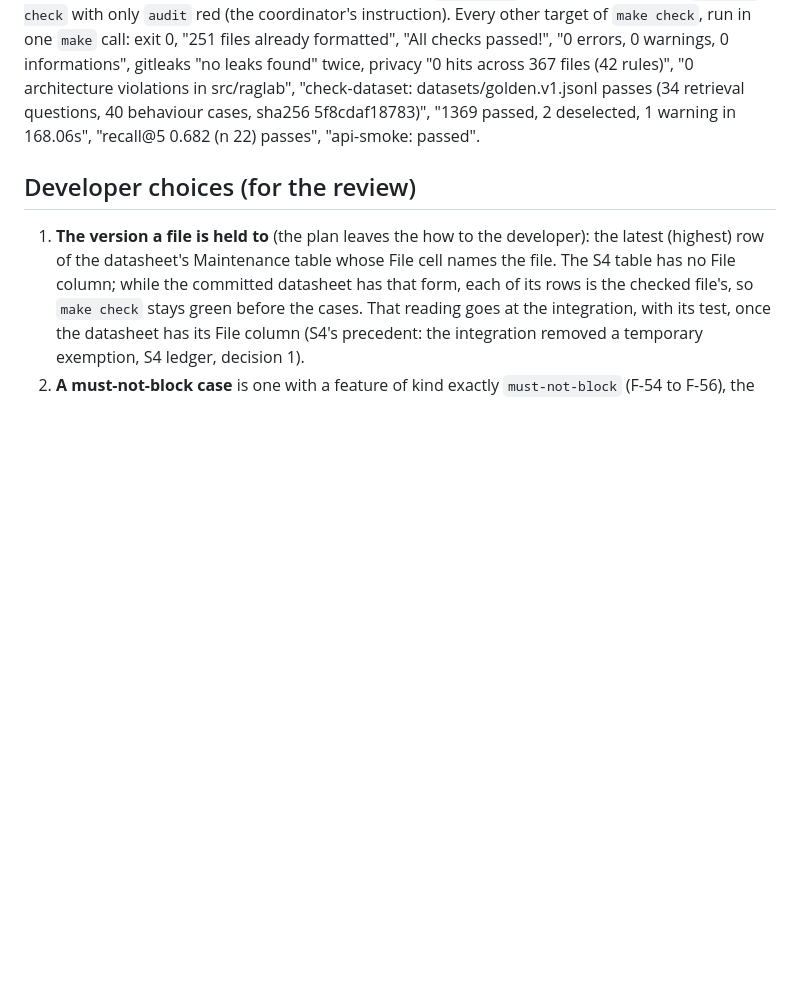
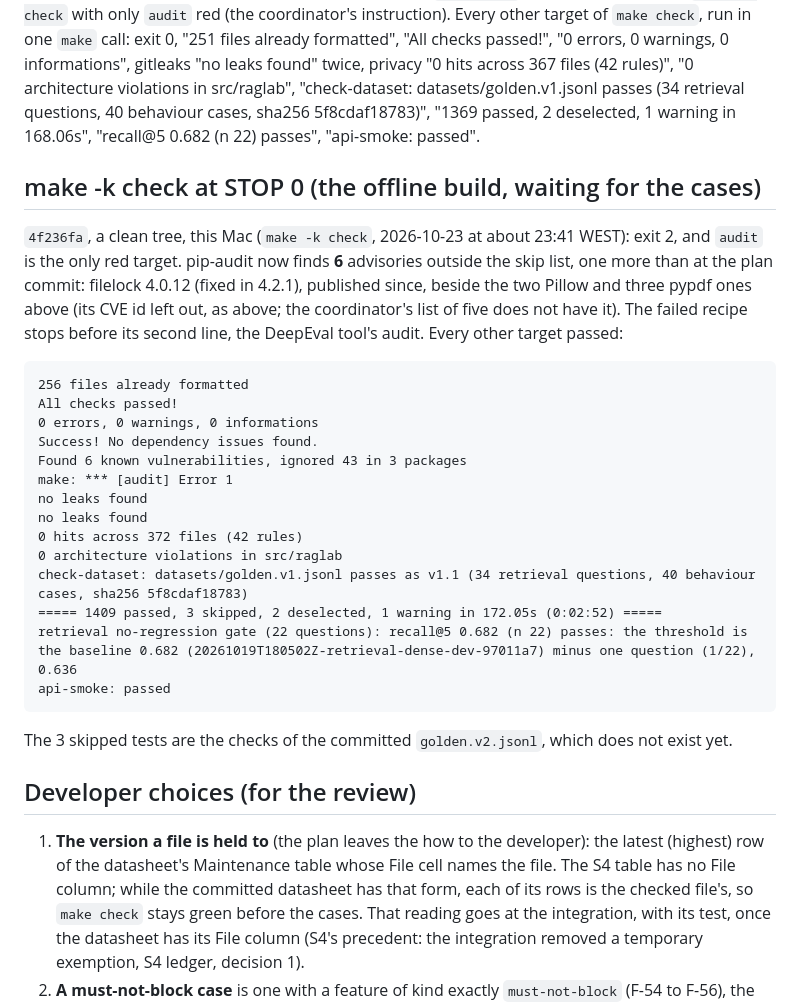
Before and after one commit to willcoliveira/ai-testing-rag-lab, a Markdown page: docs/plans/2026-10-23-s4b-golden-set-v2-ledger.md, the part around the change. GitHub-like rendering; blank space fills up the shorter version.

Commit message:
docs(s4b): record make -k check at the end of the offline build
make -k check on 4f236fa: every target passes but audit, now red on six advisories, the five pre-existing on main and one more published since (filelock 4.0.12, fixed in 4.2.1); 1409 passed and 3 skipped, the skipped tests being those of the committed v2 file, which is not in yet.

```diff
--- a/docs/plans/2026-10-23-s4b-golden-set-v2-ledger.md
+++ b/docs/plans/2026-10-23-s4b-golden-set-v2-ledger.md
@@ -95,6 +95,32 @@ architecture violations in src/raglab", "check-dataset: datasets/golden.v1.jsonl
 retrieval questions, 40 behaviour cases, sha256 5f8cdaf18783)", "1369 passed, 2 deselected, 1
 warning in 168.06s", "recall@5 0.682 (n 22) passes", "api-smoke: passed".
 
+## make -k check at STOP 0 (the offline build, waiting for the cases)
+
+`4f236fa`, a clean tree, this Mac (`make -k check`, 2026-10-23 at about 23:41 WEST): exit 2, and
+`audit` is the only red target. pip-audit now finds **6** advisories outside the skip list, one
+more than at the plan commit: filelock 4.0.12 (fixed in 4.2.1), published since, beside the two
+Pillow and three pypdf ones above (its CVE id left out, as above; the coordinator's list of five
+does not have it). The failed recipe stops before its second line, the DeepEval tool's audit.
+Every other target passed:
+
+    256 files already formatted
+    All checks passed!
+    0 errors, 0 warnings, 0 informations
+    Success! No dependency issues found.
+    Found 6 known vulnerabilities, ignored 43 in 3 packages
+    make: *** [audit] Error 1
+    no leaks found
+    no leaks found
+    0 hits across 372 files (42 rules)
+    0 architecture violations in src/raglab
+    check-dataset: datasets/golden.v1.jsonl passes as v1.1 (34 retrieval questions, 40 behaviour cases, sha256 5f8cdaf18783)
+    ===== 1409 passed, 3 skipped, 2 deselected, 1 warning in 172.05s (0:02:52) =====
+    retrieval no-regression gate (22 questions): recall@5 0.682 (n 22) passes: the threshold is the baseline 0.682 (20261019T180502Z-retrieval-dense-dev-97011a7) minus one question (1/22), 0.636
+    api-smoke: passed
+
+The 3 skipped tests are the checks of the committed `golden.v2.jsonl`, which does not exist yet.
+
 ## Developer choices (for the review)
 
 1. **The version a file is held to** (the plan leaves the how to the developer): the latest
```
